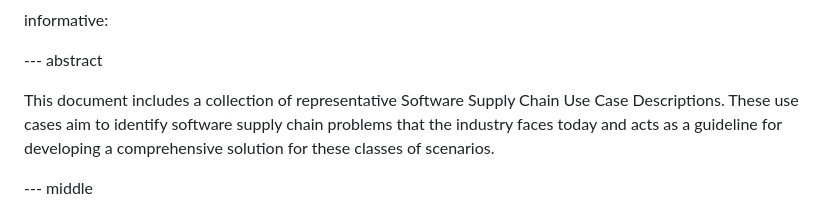
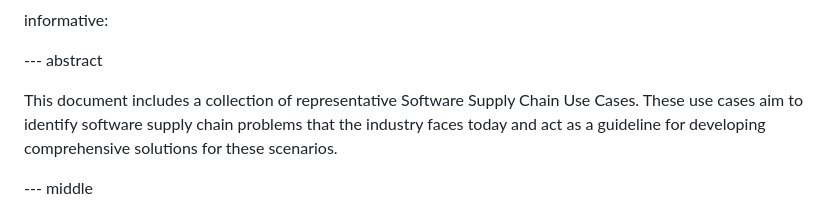
Before and after one commit to yogeshbdeshpande/draft-ietf-scitt-software-use-cases, a Markdown page: draft-ietf-scitt-software-use-cases.md, the part around the change. Drawn GitHub-style.

Commit message:
phrasing

```diff
--- a/draft-ietf-scitt-software-use-cases.md
+++ b/draft-ietf-scitt-software-use-cases.md
@@ -48,8 +48,8 @@ informative:
 
 --- abstract
 
-This document includes a collection of representative Software Supply Chain Use Case Descriptions.
-These use cases aim to identify software supply chain problems that the industry faces today and acts as a guideline for developing a comprehensive solution for these classes of scenarios.
+This document includes a collection of representative Software Supply Chain Use Cases.
+These use cases aim to identify software supply chain problems that the industry faces today and act as a guideline for developing comprehensive solutions for these scenarios.
 
 --- middle
 
```
